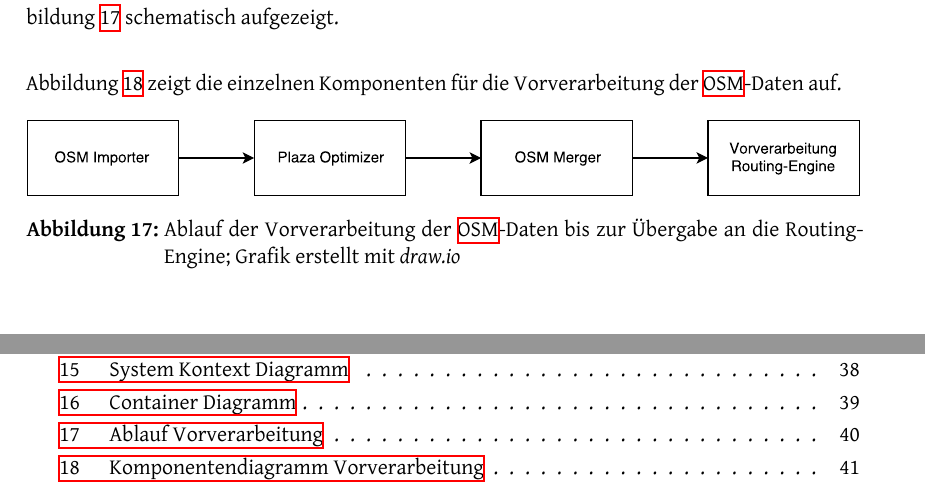
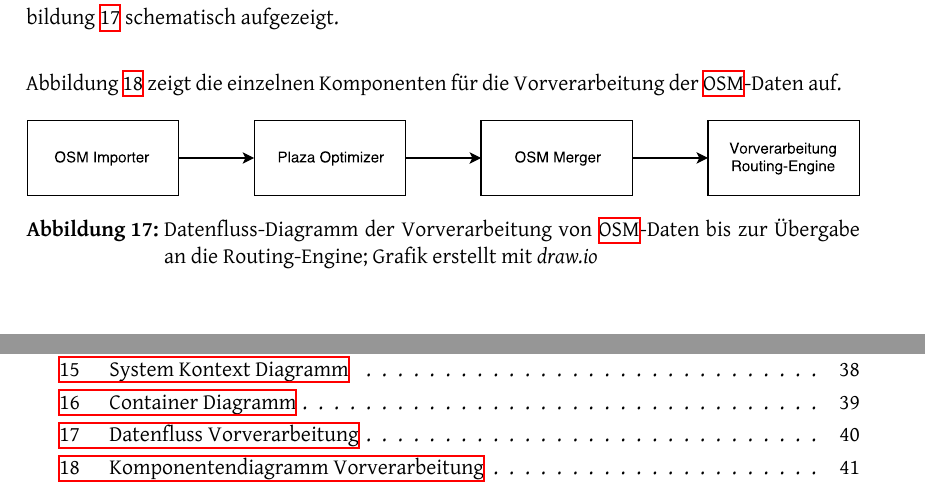
Before and after one commit to PlazaNav/PlazaNav-doc, a LaTeX thesis (index.tex, which reads projectdoc/architektur.tex): two parts of pages 40 and 52 of 54, joined at a grey line, cut so that both start at the same text. Compiled offline with XeLaTeX.

Commit message:
rename workflow diagram to dataflow diagram

```diff
--- a/projectdoc/architektur.tex
+++ b/projectdoc/architektur.tex
@@ -46,16 +46,16 @@ In den nachfolgenden Abschnitten werden die drei Container näher beleuchtet.
 Bevor die \nameref{architektur:Routing-Engine} ihre Routing-Funktion ausführen kann, muss diese zuerst aus dem \ac{OSM}-Datensatz einen Routing-Graph generieren. Unsere Hauptaufgabe besteht darin, diesen Routing-Graphen für Fussgänger-Routing über Flächen zu optimieren. Ein Ansatz wäre, den Graphen nach dem Generieren zu verändern. Dies ist aber schwer realisierbar, da die meisten Routing-Engines die Graphen in eigenen (binären) Datenstrukturen ablegen. So wär unsere Implementation auch stark an eine einzelne Routing-Engine gekoppelt.
 
 Ein zweiter Ansatz die Integration unserer Optimierung in die Verarbeitung der Routing-Engines selbst. Auch da wären wir wieder stark an eine spezifische Routing-Engine gekoppelt.
-Wir haben uns stattdessen entschieden, beim Input der \ac{OSM}-Daten anzusetzen. Dazu werden die Rohdaten zuerst eingelesen und nach Fussgänger-Flächen abgesucht (\nameref{par:OSM Importer}). Mit unserem Algorithmus werden neue Fusswege eingetragen (\nameref{par:Plaza Optimizer}). Diese neu erzeugten Kartendaten werden dann wieder mit den ursprünglichen Rohdaten verschmelzt (\nameref{par:OSM Merger}). Erst dann generiert die Routing-Engine daraus den Routing-Graphen. Das Vorgehen ist in Abbildung \ref{fig:workflow_vorverarbeitung} schematisch aufgezeigt.
+Wir haben uns stattdessen entschieden, beim Input der \ac{OSM}-Daten anzusetzen. Dazu werden die Rohdaten zuerst eingelesen und nach Fussgänger-Flächen abgesucht (\nameref{par:OSM Importer}). Mit unserem Algorithmus werden neue Fusswege eingetragen (\nameref{par:Plaza Optimizer}). Diese neu erzeugten Kartendaten werden dann wieder mit den ursprünglichen Rohdaten verschmelzt (\nameref{par:OSM Merger}). Erst dann generiert die Routing-Engine daraus den Routing-Graphen. Das Vorgehen ist in Abbildung \ref{fig:dataflow_vorverarbeitung} schematisch aufgezeigt.
 
 Abbildung \ref{fig:component_diagram_vorverarbeitung} zeigt die einzelnen Komponenten für die Vorverarbeitung der \ac{OSM}-Daten auf.
 
 
 \begin{figure}[ht]
     \centering
-    \includegraphics[width=1\linewidth]{projectdoc/img/workflow_vorverarbeitung.pdf}
-    \caption[Ablauf Vorverarbeitung]{Ablauf der Vorverarbeitung der \ac{OSM}-Daten bis zur Übergabe an die Routing-Engine; Grafik erstellt mit \emph{draw.io}}
-    \label{fig:workflow_vorverarbeitung}
+    \includegraphics[width=1\linewidth]{projectdoc/img/dataflow_vorverarbeitung.pdf}
+    \caption[Datenfluss Vorverarbeitung]{Datenfluss-Diagramm der Vorverarbeitung von \ac{OSM}-Daten bis zur Übergabe an die Routing-Engine; Grafik erstellt mit \emph{draw.io}}
+    \label{fig:dataflow_vorverarbeitung}
 \end{figure}
 
 
```
Also changed, not shown: projectdoc/img/dataflow_vorverarbeitung.pdf (renamed from projectdoc/img/workflow_vorverarbeitung.pdf), 2 other files.
